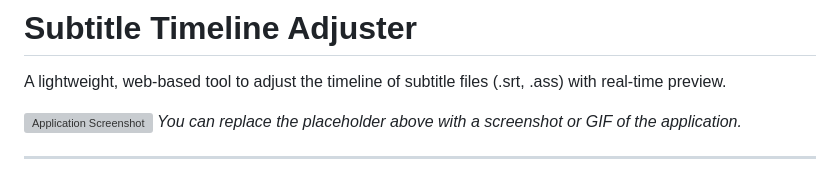
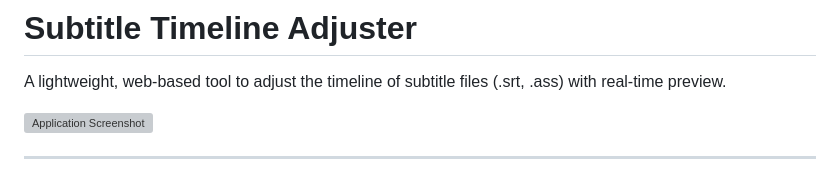
Before and after one commit to ReaderC/subtitle-timeline-adjuster, a Markdown page: README.en.md, the part around the change. Rendered like a GitHub page; grey boxes are pictures that could not be loaded.

```diff
--- a/README.en.md
+++ b/README.en.md
@@ -5,7 +5,6 @@
 A lightweight, web-based tool to adjust the timeline of subtitle files (.srt, .ass) with real-time preview.
 
 ![Application Screenshot](./assets/应用截图.png)
-*You can replace the placeholder above with a screenshot or GIF of the application.*
 
 ---
 
```
